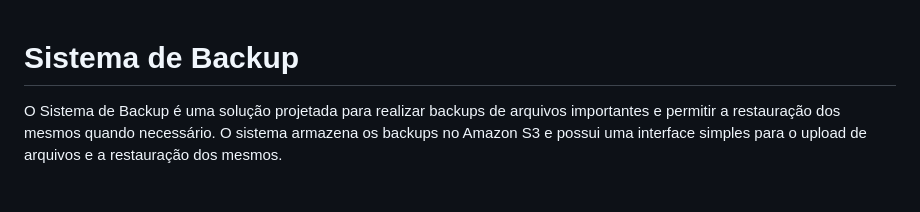
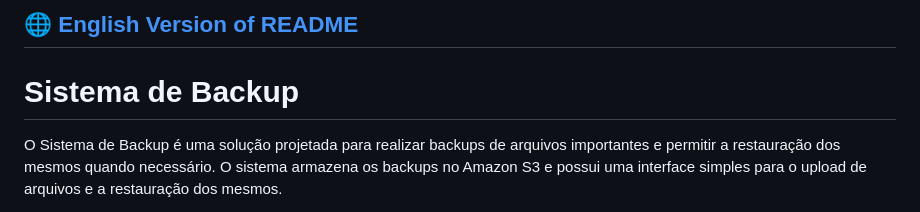
Before and after one commit to LipeLacross/Automatic-Backup-System, a Markdown page: README.md, the part around the change. GitHub-like rendering.

```diff
--- a/README.md
+++ b/README.md
@@ -1,3 +1,5 @@
+## 🌐 [English Version of README](README_EN.md)
+
 # Sistema de Backup
 
 O Sistema de Backup é uma solução projetada para realizar backups de arquivos importantes e permitir a restauração dos mesmos quando necessário. O sistema armazena os backups no Amazon S3 e possui uma interface simples para o upload de arquivos e a restauração dos mesmos.
```
